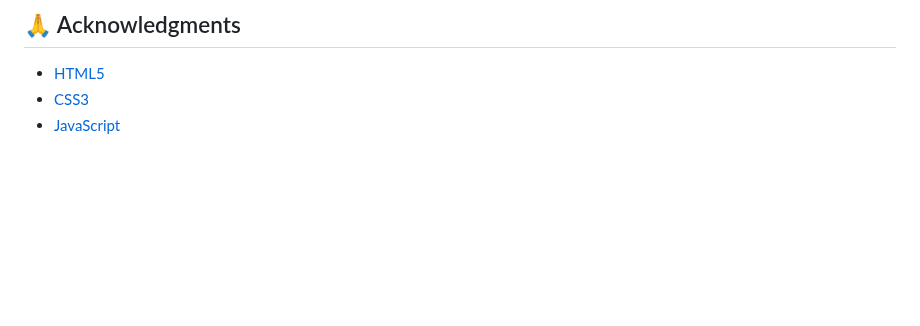
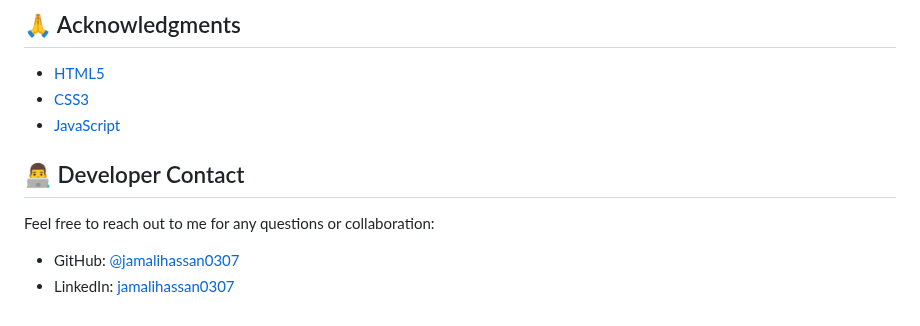
Before and after one commit to jamalihassan0307/job-portal-shahmmer, a Markdown page: README.md, the part around the change. Rendered like a GitHub page; blank space fills up the shorter version.

Commit message:
add linked in acount

```diff
--- a/README.md
+++ b/README.md
@@ -123,3 +123,10 @@ Job Portal is a modern web application that connects employers and job seekers.
 - [HTML5](https://developer.mozilla.org/en-US/docs/Web/HTML)
 - [CSS3](https://developer.mozilla.org/en-US/docs/Web/CSS)
 - [JavaScript](https://developer.mozilla.org/en-US/docs/Web/JavaScript)
+
+## 👨‍💻 Developer Contact
+
+Feel free to reach out to me for any questions or collaboration:
+
+- GitHub: [@jamalihassan0307](https://github.com/jamalihassan0307)
+- LinkedIn: [jamalihassan0307](https://www.linkedin.com/in/jamalihassan0307)
```
